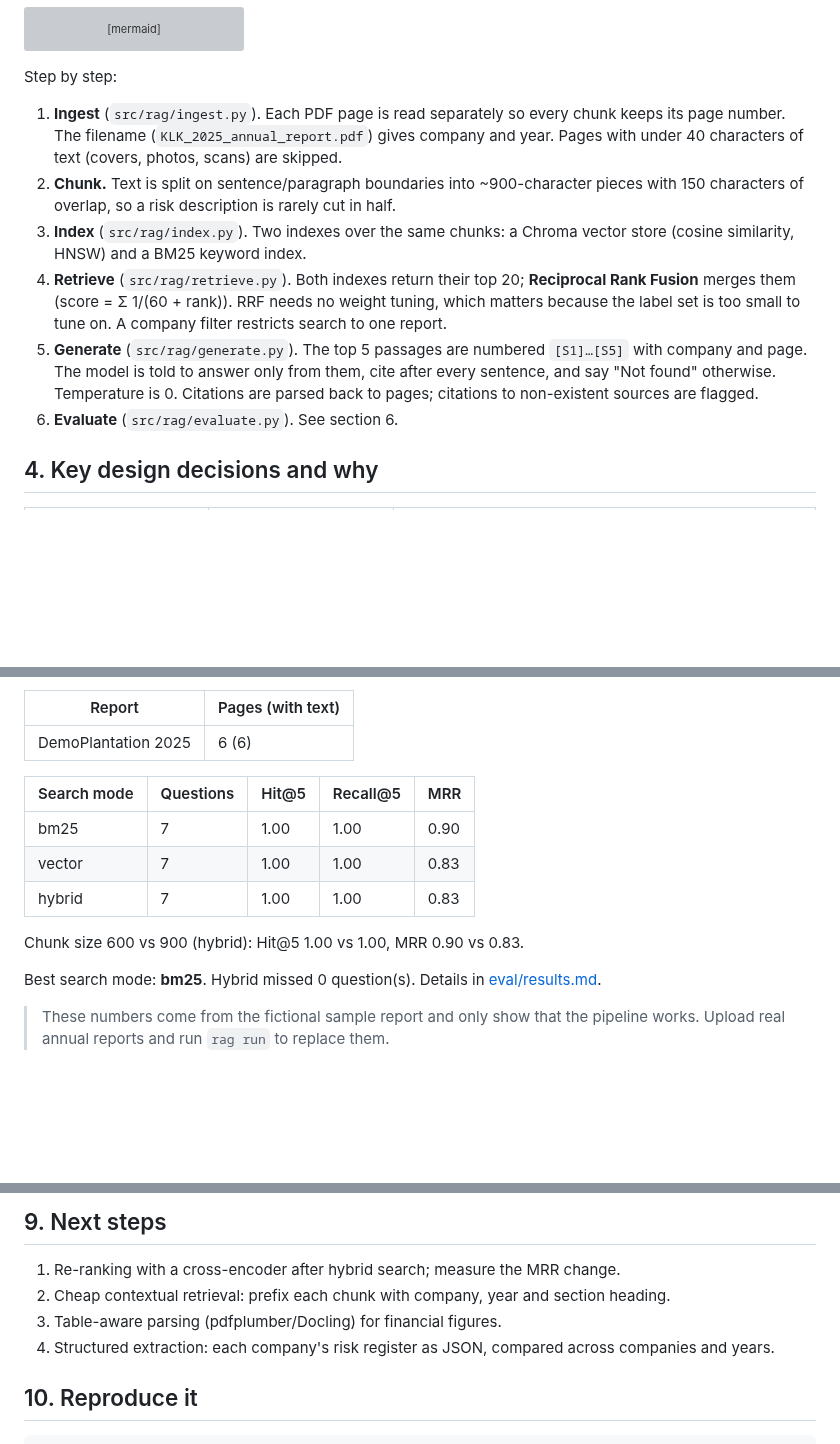
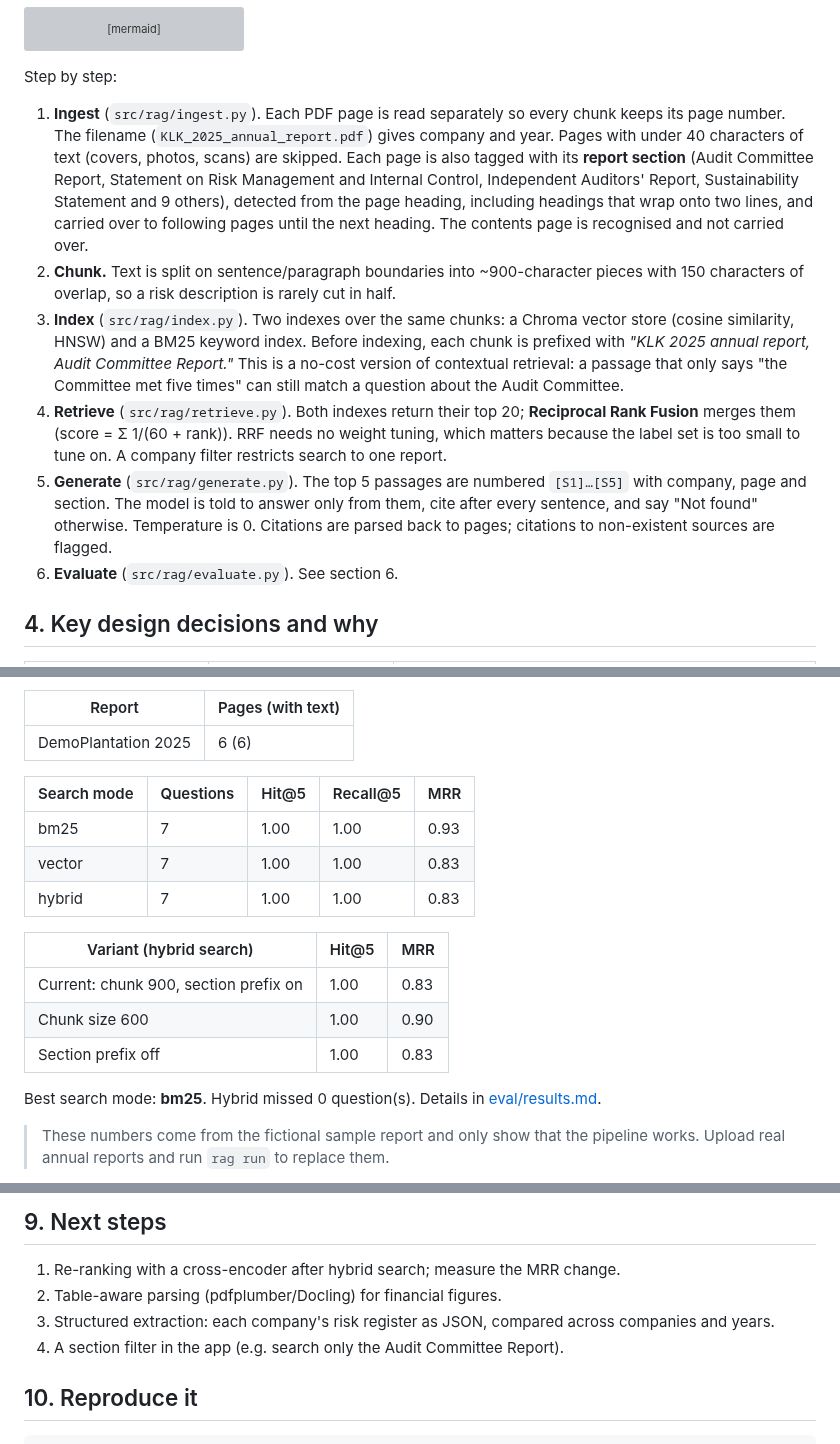
Before and after one commit to programmermars/bursa-project, a Markdown page: docs/PROJECT_WRITEUP.md, 3 parts joined by grey strips. Rendered like a GitHub page; blank space fills up the shorter version; grey boxes are pictures that could not be loaded.

```diff
--- a/docs/PROJECT_WRITEUP.md
+++ b/docs/PROJECT_WRITEUP.md
@@ -45,11 +45,11 @@ flowchart LR
 
 Step by step:
 
-1. **Ingest** (`src/rag/ingest.py`). Each PDF page is read separately so every chunk keeps its page number. The filename (`KLK_2025_annual_report.pdf`) gives company and year. Pages with under 40 characters of text (covers, photos, scans) are skipped.
+1. **Ingest** (`src/rag/ingest.py`). Each PDF page is read separately so every chunk keeps its page number. The filename (`KLK_2025_annual_report.pdf`) gives company and year. Pages with under 40 characters of text (covers, photos, scans) are skipped. Each page is also tagged with its **report section** (Audit Committee Report, Statement on Risk Management and Internal Control, Independent Auditors' Report, Sustainability Statement and 9 others), detected from the page heading, including headings that wrap onto two lines, and carried over to following pages until the next heading. The contents page is recognised and not carried over.
 2. **Chunk.** Text is split on sentence/paragraph boundaries into ~900-character pieces with 150 characters of overlap, so a risk description is rarely cut in half.
-3. **Index** (`src/rag/index.py`). Two indexes over the same chunks: a Chroma vector store (cosine similarity, HNSW) and a BM25 keyword index.
+3. **Index** (`src/rag/index.py`). Two indexes over the same chunks: a Chroma vector store (cosine similarity, HNSW) and a BM25 keyword index. Before indexing, each chunk is prefixed with *"KLK 2025 annual report, Audit Committee Report."* This is a no-cost version of contextual retrieval: a passage that only says "the Committee met five times" can still match a question about the Audit Committee.
 4. **Retrieve** (`src/rag/retrieve.py`). Both indexes return their top 20; **Reciprocal Rank Fusion** merges them (score = Σ 1/(60 + rank)). RRF needs no weight tuning, which matters because the label set is too small to tune on. A company filter restricts search to one report.
-5. **Generate** (`src/rag/generate.py`). The top 5 passages are numbered `[S1]…[S5]` with company and page. The model is told to answer only from them, cite after every sentence, and say "Not found" otherwise. Temperature is 0. Citations are parsed back to pages; citations to non-existent sources are flagged.
+5. **Generate** (`src/rag/generate.py`). The top 5 passages are numbered `[S1]…[S5]` with company, page and section. The model is told to answer only from them, cite after every sentence, and say "Not found" otherwise. Temperature is 0. Citations are parsed back to pages; citations to non-existent sources are flagged.
 6. **Evaluate** (`src/rag/evaluate.py`). See section 6.
 
 ## 4. Key design decisions and why
@@ -108,11 +108,15 @@ Filled in automatically by `rag run` after the reports are uploaded.
 
 | Search mode | Questions | Hit@5 | Recall@5 | MRR |
 |---|---|---|---|---|
-| bm25 | 7 | 1.00 | 1.00 | 0.90 |
+| bm25 | 7 | 1.00 | 1.00 | 0.93 |
 | vector | 7 | 1.00 | 1.00 | 0.83 |
 | hybrid | 7 | 1.00 | 1.00 | 0.83 |
 
-Chunk size 600 vs 900 (hybrid): Hit@5 1.00 vs 1.00, MRR 0.90 vs 0.83.
+| Variant (hybrid search) | Hit@5 | MRR |
+|---|---|---|
+| Current: chunk 900, section prefix on | 1.00 | 0.83 |
+| Chunk size 600 | 1.00 | 0.90 |
+| Section prefix off | 1.00 | 0.83 |
 
 Best search mode: **bm25**. Hybrid missed 0 question(s). Details in [eval/results.md](../eval/results.md).
 
@@ -133,9 +137,9 @@ Best search mode: **bm25**. Hybrid missed 0 question(s). Details in [eval/result
 ## 9. Next steps
 
 1. Re-ranking with a cross-encoder after hybrid search; measure the MRR change.
-2. Cheap contextual retrieval: prefix each chunk with company, year and section heading.
-3. Table-aware parsing (pdfplumber/Docling) for financial figures.
-4. Structured extraction: each company's risk register as JSON, compared across companies and years.
+2. Table-aware parsing (pdfplumber/Docling) for financial figures.
+3. Structured extraction: each company's risk register as JSON, compared across companies and years.
+4. A section filter in the app (e.g. search only the Audit Committee Report).
 
 ## 10. Reproduce it
 
```
Also changed, not shown: other parts of docs/PROJECT_WRITEUP.md (+1 -1 lines), README.md (+10 -4 lines), eval/results.md (+8 -4 lines), docs/screenshot_sample.png (added), 11 other files.
